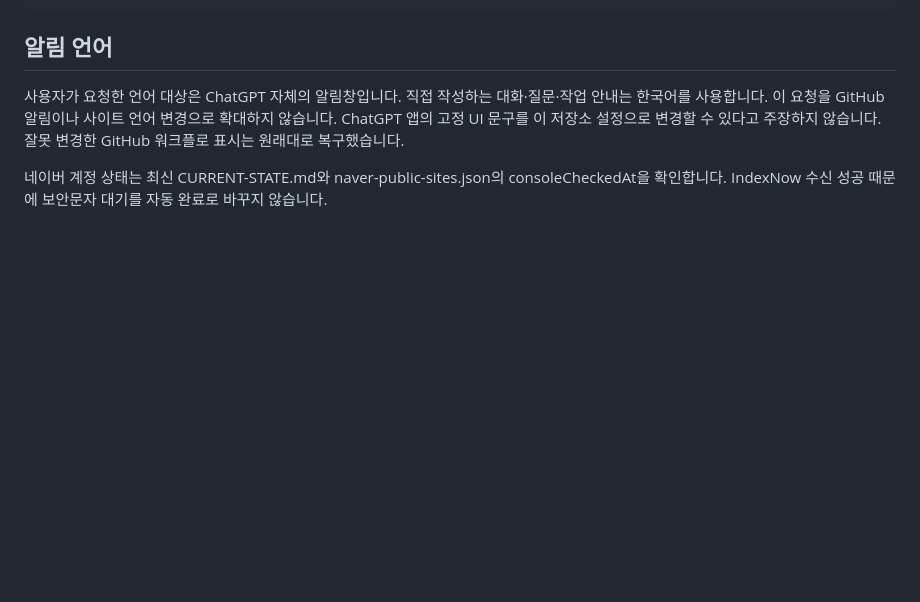
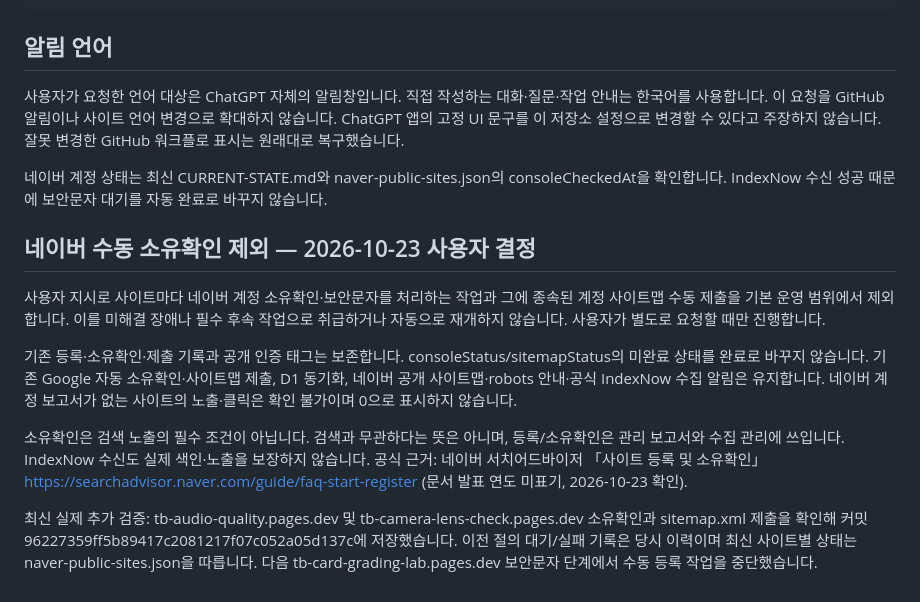
Before and after one commit to ghfmf1-coder/my-daily-life, a Markdown page: docs/CHATGPT-OPERATIONS.md, the part around the change. Rendered like a GitHub page; blank space fills up the shorter version.

Commit message:
Document owner decision to exclude manual Naver verification [skip ci]

```diff
--- a/docs/CHATGPT-OPERATIONS.md
+++ b/docs/CHATGPT-OPERATIONS.md
@@ -143,3 +143,13 @@ Google 소유권·사이트맵·색인, 네이버 계정 소유확인·사이트
 사용자가 요청한 언어 대상은 ChatGPT 자체의 알림창입니다. 직접 작성하는 대화·질문·작업 안내는 한국어를 사용합니다. 이 요청을 GitHub 알림이나 사이트 언어 변경으로 확대하지 않습니다. ChatGPT 앱의 고정 UI 문구를 이 저장소 설정으로 변경할 수 있다고 주장하지 않습니다. 잘못 변경한 GitHub 워크플로 표시는 원래대로 복구했습니다.
 
 네이버 계정 상태는 최신 CURRENT-STATE.md와 naver-public-sites.json의 consoleCheckedAt을 확인합니다. IndexNow 수신 성공 때문에 보안문자 대기를 자동 완료로 바꾸지 않습니다.
+
+## 네이버 수동 소유확인 제외 — 2026-10-23 사용자 결정
+
+사용자 지시로 사이트마다 네이버 계정 소유확인·보안문자를 처리하는 작업과 그에 종속된 계정 사이트맵 수동 제출을 기본 운영 범위에서 제외합니다. 이를 미해결 장애나 필수 후속 작업으로 취급하거나 자동으로 재개하지 않습니다. 사용자가 별도로 요청할 때만 진행합니다.
+
+기존 등록·소유확인·제출 기록과 공개 인증 태그는 보존합니다. consoleStatus/sitemapStatus의 미완료 상태를 완료로 바꾸지 않습니다. 기존 Google 자동 소유확인·사이트맵 제출, D1 동기화, 네이버 공개 사이트맵·robots 안내·공식 IndexNow 수집 알림은 유지합니다. 네이버 계정 보고서가 없는 사이트의 노출·클릭은 확인 불가이며 0으로 표시하지 않습니다.
+
+소유확인은 검색 노출의 필수 조건이 아닙니다. 검색과 무관하다는 뜻은 아니며, 등록/소유확인은 관리 보고서와 수집 관리에 쓰입니다. IndexNow 수신도 실제 색인·노출을 보장하지 않습니다. 공식 근거: 네이버 서치어드바이저 「사이트 등록 및 소유확인」 https://searchadvisor.naver.com/guide/faq-start-register (문서 발표 연도 미표기, 2026-10-23 확인).
+
+최신 실제 추가 검증: tb-audio-quality.pages.dev 및 tb-camera-lens-check.pages.dev 소유확인과 sitemap.xml 제출을 확인해 커밋 96227359ff5b89417c2081217f07c052a05d137c에 저장했습니다. 이전 절의 대기/실패 기록은 당시 이력이며 최신 사이트별 상태는 naver-public-sites.json을 따릅니다. 다음 tb-card-grading-lab.pages.dev 보안문자 단계에서 수동 등록 작업을 중단했습니다.
```
